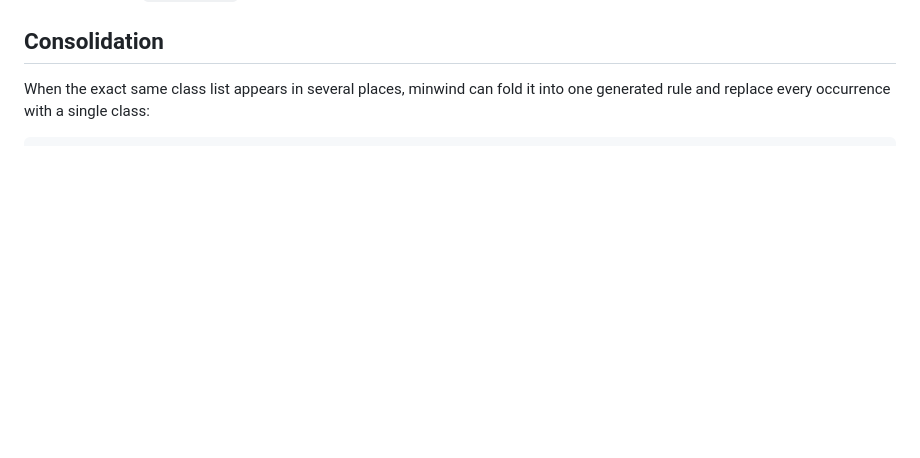
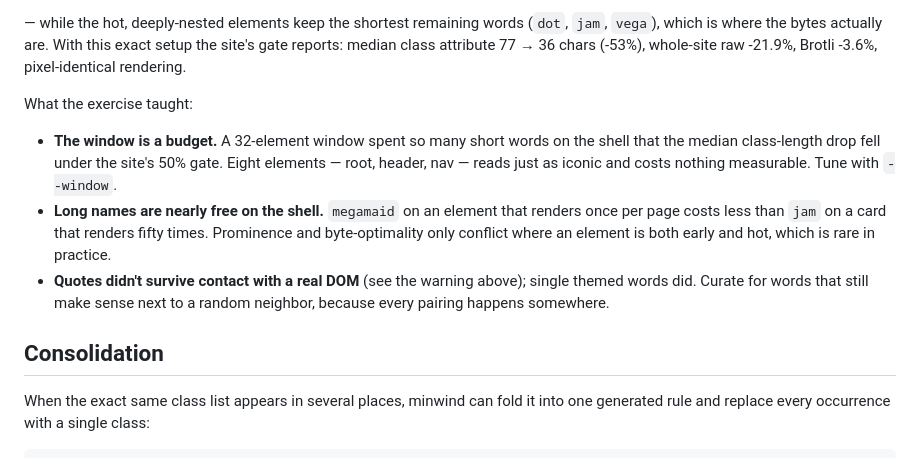
Before and after one commit to jonkwheeler/minwind, a Markdown page: README.md, the part around one of its changes. Drawn GitHub-style; blank space fills up the shorter version.

```diff
--- a/README.md
+++ b/README.md
@@ -154,3 +229,22 @@ zero tokens, it was generated from a renamed build — regenerate it with
+— while the hot, deeply-nested elements keep the shortest remaining words
+(`dot`, `jam`, `vega`), which is where the bytes actually are. With this
+exact setup the site's gate reports: median class attribute 77 → 36 chars
+(-53%), whole-site raw -21.9%, Brotli -3.6%, pixel-identical rendering.
+
+What the exercise taught:
+
+- **The window is a budget.** A 32-element window spent so many short words
+  on the shell that the median class-length drop fell under the site's 50%
+  gate. Eight elements — root, header, nav — reads just as iconic and costs
+  nothing measurable. Tune with `--window`.
+- **Long names are nearly free on the shell.** `megamaid` on an element that
+  renders once per page costs less than `jam` on a card that renders fifty
+  times. Prominence and byte-optimality only conflict where an element is
+  both early and hot, which is rare in practice.
+- **Quotes didn't survive contact with a real DOM** (see the warning above);
+  single themed words did. Curate for words that still make sense next to a
+  random neighbor, because every pairing happens somewhere.
+
 ## Consolidation
 
 When the exact same class list appears in several places, minwind can fold it
```
Also changed, not shown: other parts of README.md (+75 -0 lines).
